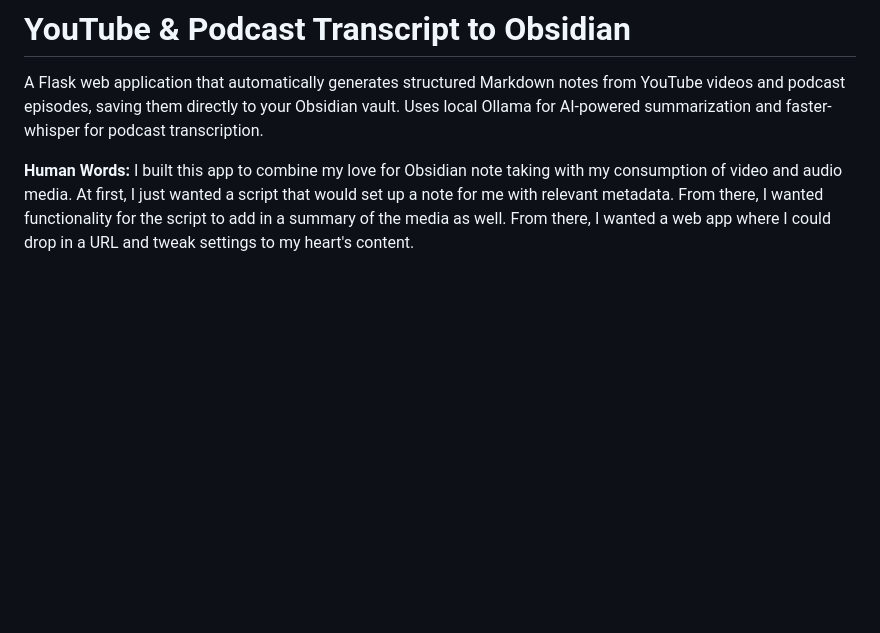
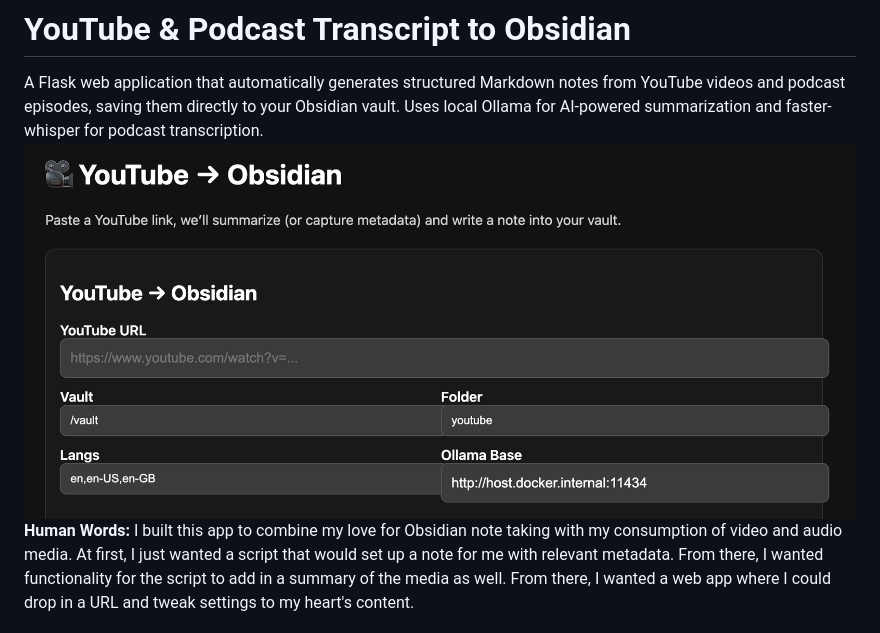
Before and after one commit to humandecoded/youtube-podcast-transcript-obsidian-webapp, a Markdown page: README.md, the part around the change. GitHub-like rendering; pictures changed too: image.png (added); blank space fills up the shorter version.

Commit message:
screenshot to README

```diff
--- a/README.md
+++ b/README.md
@@ -3,7 +3,7 @@
 # YouTube & Podcast Transcript to Obsidian
 
 A Flask web application that automatically generates structured Markdown notes from YouTube videos and podcast episodes, saving them directly to your Obsidian vault. Uses local Ollama for AI-powered summarization and faster-whisper for podcast transcription.
-
+![alt text](image.png)
 **Human Words:** I built this app to combine my love for Obsidian note taking with my consumption of video and audio media. At first, I just wanted a script that would set up a note for me with relevant metadata. From there, I wanted functionality for the script to add in a summary of the media as well. From there, I wanted a web app where I could drop in a URL and tweak settings to my heart's content.
 
 ## Quick Start
```
